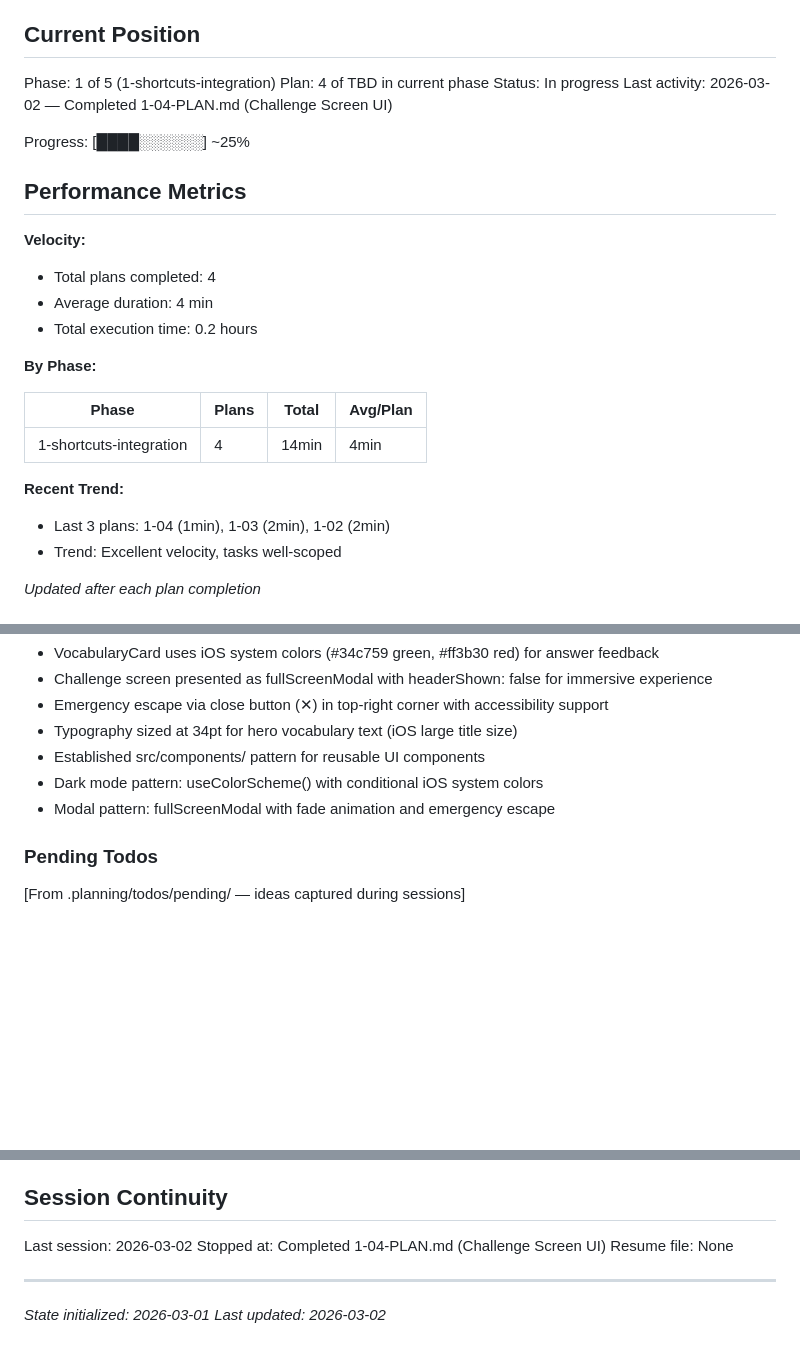
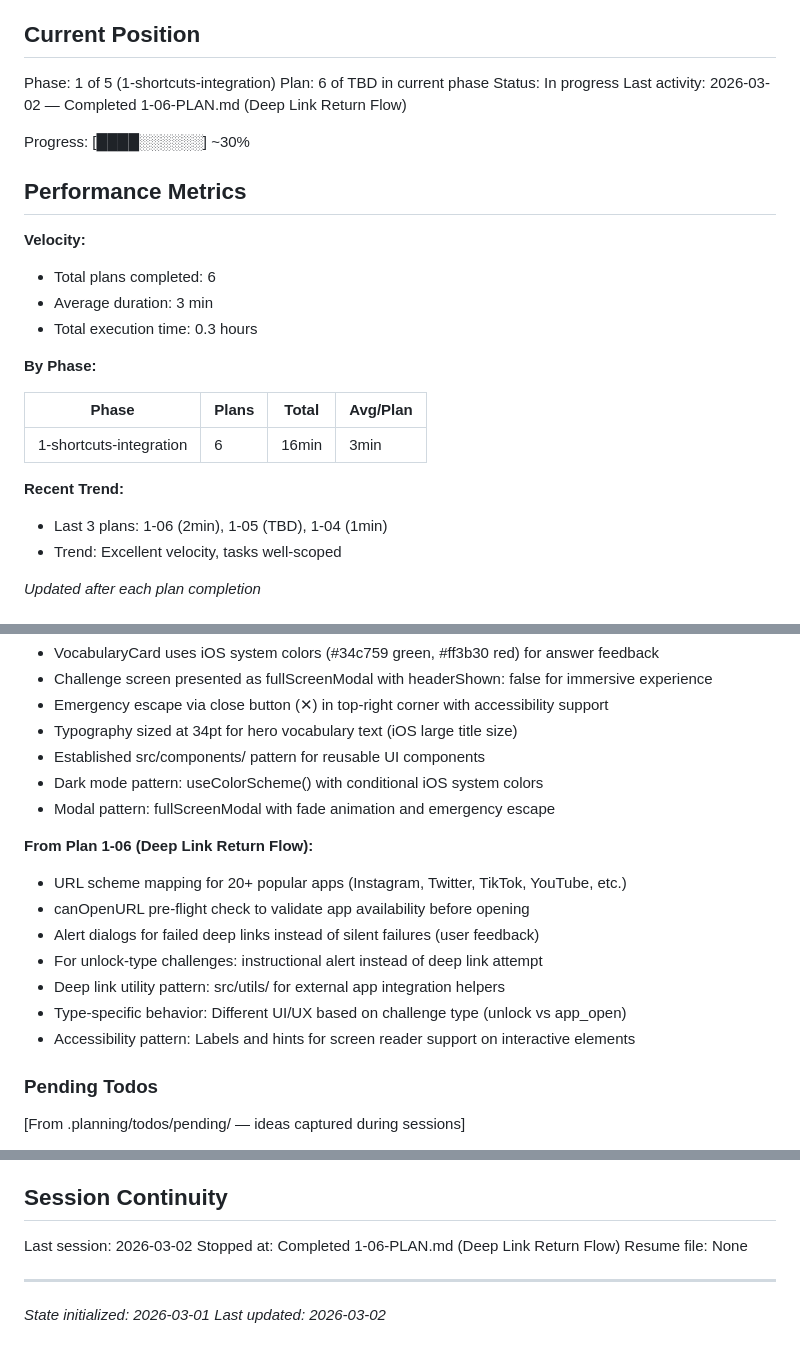
Before and after one commit to Chrigarr9/LingoLock, a Markdown page: .planning/STATE.md, 3 parts joined by grey strips. GitHub-like rendering; blank space fills up the shorter version.

Commit message:
docs(1-06): complete Deep Link Return Flow plan
Tasks completed: 3/3
- Create deep link opener utility (openSourceApp with 20+ app URL schemes)
- Create ContinueButton component (iOS-native styling with error handling)
- Integrate continue button in challenge screen (completion flow)

SUMMARY: .planning/phases/1-shortcuts-integration/1-06-SUMMARY.md

Co-Authored-By: Claude Opus 4.6 <noreply@anthropic.com>

```diff
--- a/.planning/STATE.md
+++ b/.planning/STATE.md
@@ -10,27 +10,27 @@ See: .planning/PROJECT.md (updated 2026-03-01)
 ## Current Position
 
 Phase: 1 of 5 (1-shortcuts-integration)
-Plan: 4 of TBD in current phase
+Plan: 6 of TBD in current phase
 Status: In progress
-Last activity: 2026-03-02 — Completed 1-04-PLAN.md (Challenge Screen UI)
+Last activity: 2026-03-02 — Completed 1-06-PLAN.md (Deep Link Return Flow)
 
-Progress: [████░░░░░░] ~25%
+Progress: [████░░░░░░] ~30%
 
 ## Performance Metrics
 
 **Velocity:**
-- Total plans completed: 4
-- Average duration: 4 min
-- Total execution time: 0.2 hours
+- Total plans completed: 6
+- Average duration: 3 min
+- Total execution time: 0.3 hours
 
 **By Phase:**
 
 | Phase | Plans | Total | Avg/Plan |
 |-------|-------|-------|----------|
-| 1-shortcuts-integration | 4 | 14min | 4min |
+| 1-shortcuts-integration | 6 | 16min | 3min |
 
 **Recent Trend:**
-- Last 3 plans: 1-04 (1min), 1-03 (2min), 1-02 (2min)
+- Last 3 plans: 1-06 (2min), 1-05 (TBD), 1-04 (1min)
 - Trend: Excellent velocity, tasks well-scoped
 
 *Updated after each plan completion*
@@ -82,6 +82,15 @@ Recent decisions affecting current work:
 - Dark mode pattern: useColorScheme() with conditional iOS system colors
 - Modal pattern: fullScreenModal with fade animation and emergency escape
 
+**From Plan 1-06 (Deep Link Return Flow):**
+- URL scheme mapping for 20+ popular apps (Instagram, Twitter, TikTok, YouTube, etc.)
+- canOpenURL pre-flight check to validate app availability before opening
+- Alert dialogs for failed deep links instead of silent failures (user feedback)
+- For unlock-type challenges: instructional alert instead of deep link attempt
+- Deep link utility pattern: src/utils/ for external app integration helpers
+- Type-specific behavior: Different UI/UX based on challenge type (unlock vs app_open)
+- Accessibility pattern: Labels and hints for screen reader support on interactive elements
+
 ### Pending Todos
 
 [From .planning/todos/pending/ — ideas captured during sessions]
@@ -109,7 +118,7 @@ None yet.
 ## Session Continuity
 
 Last session: 2026-03-02
-Stopped at: Completed 1-04-PLAN.md (Challenge Screen UI)
+Stopped at: Completed 1-06-PLAN.md (Deep Link Return Flow)
 Resume file: None
 
 ---
```
Also changed, not shown: 1 other file.
